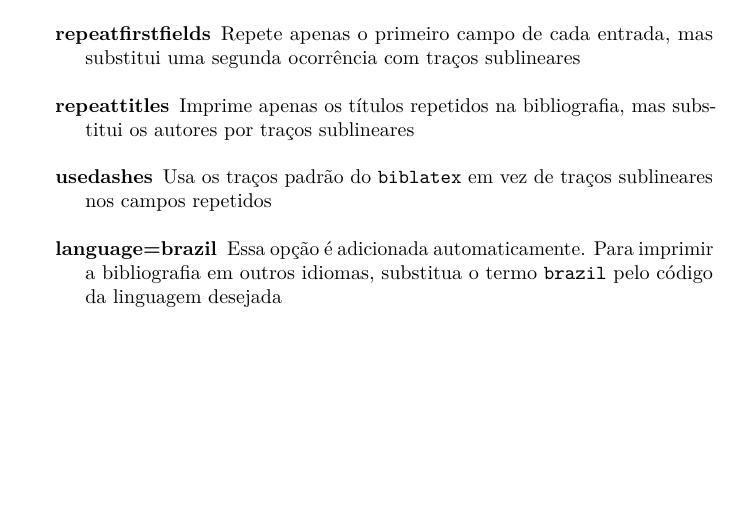
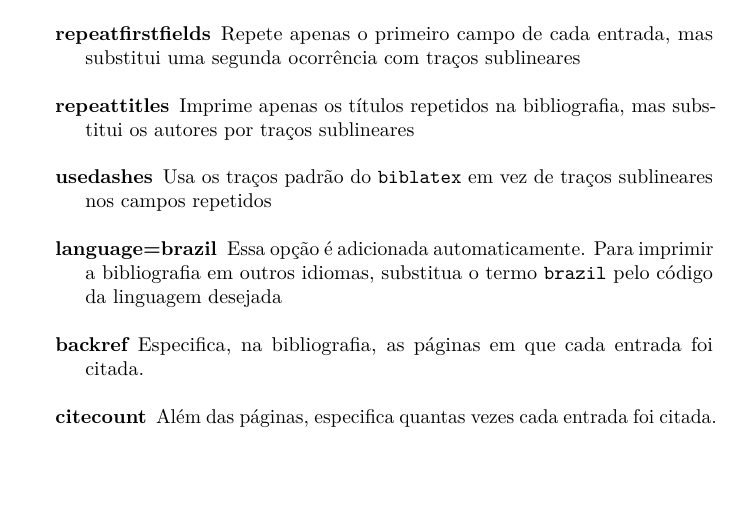
Before and after one commit to abntex/biblatex-abnt, a LaTeX document (doc/biblatex-abnt.tex): part of page 3 of 19 before the commit and part of page 3 of 20 after it, cut so that both start at the same text, the shorter picture padded with empty space. Compiled offline with pdfLaTeX.

Commit message:
Update documentation

```diff
--- a/doc/biblatex-abnt.tex
+++ b/doc/biblatex-abnt.tex
@@ -166,6 +166,10 @@ As opções a seguir podem ser usadas ao chamar o \texttt{biblatex} (além daque
   \item [language=brazil] Essa opção é adicionada automaticamente. Para
     imprimir a bibliografia em outros idiomas, substitua o termo
     \texttt{brazil} pelo código da linguagem desejada
+  \item [backref] Especifica, na bibliografia, as páginas em que cada entrada
+    foi citada.
+  \item [citecount] Além das páginas, especifica quantas vezes cada entrada
+    foi citada.
 \end{description}% <<<3
 
 \vspace{\baselineskip}
```
